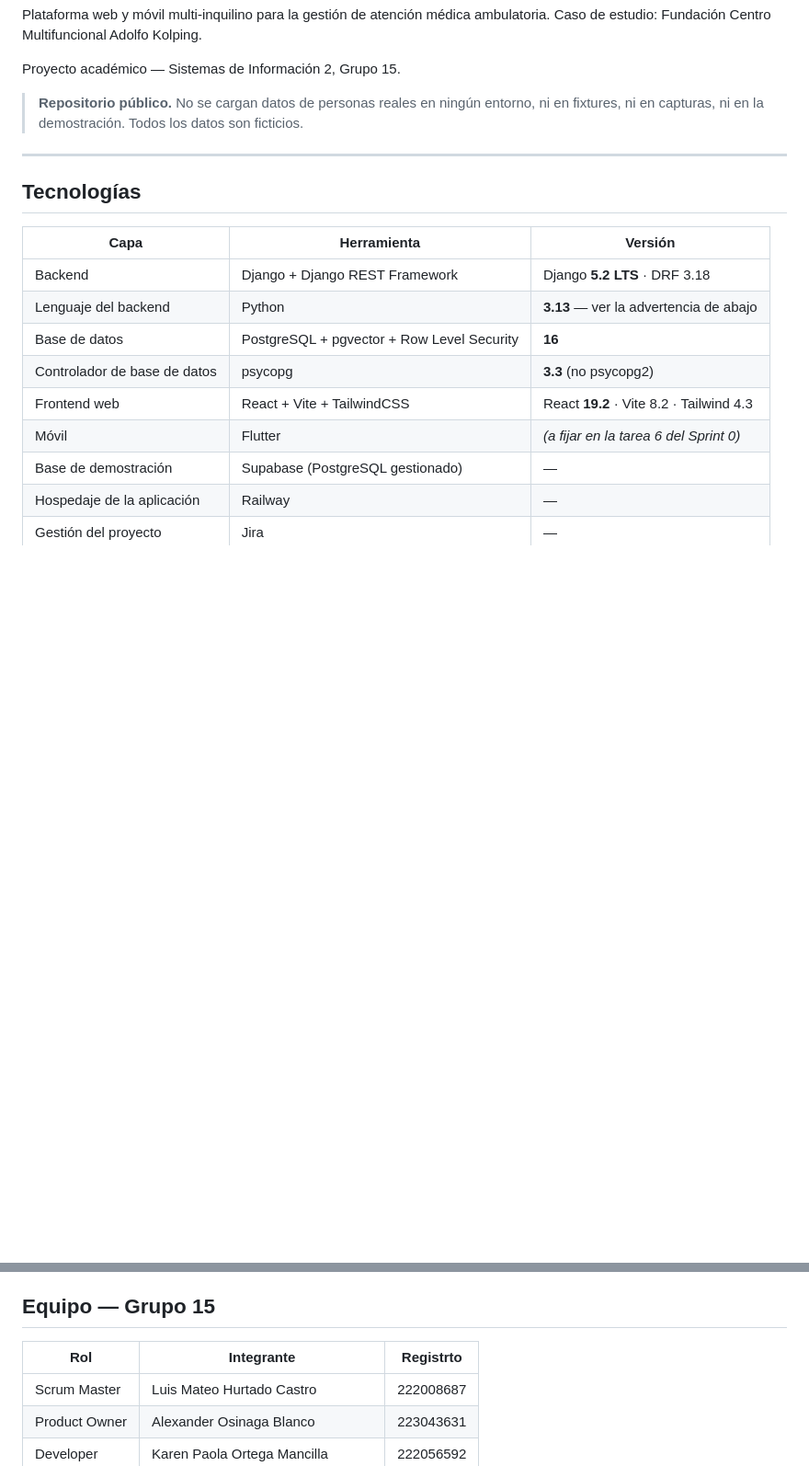
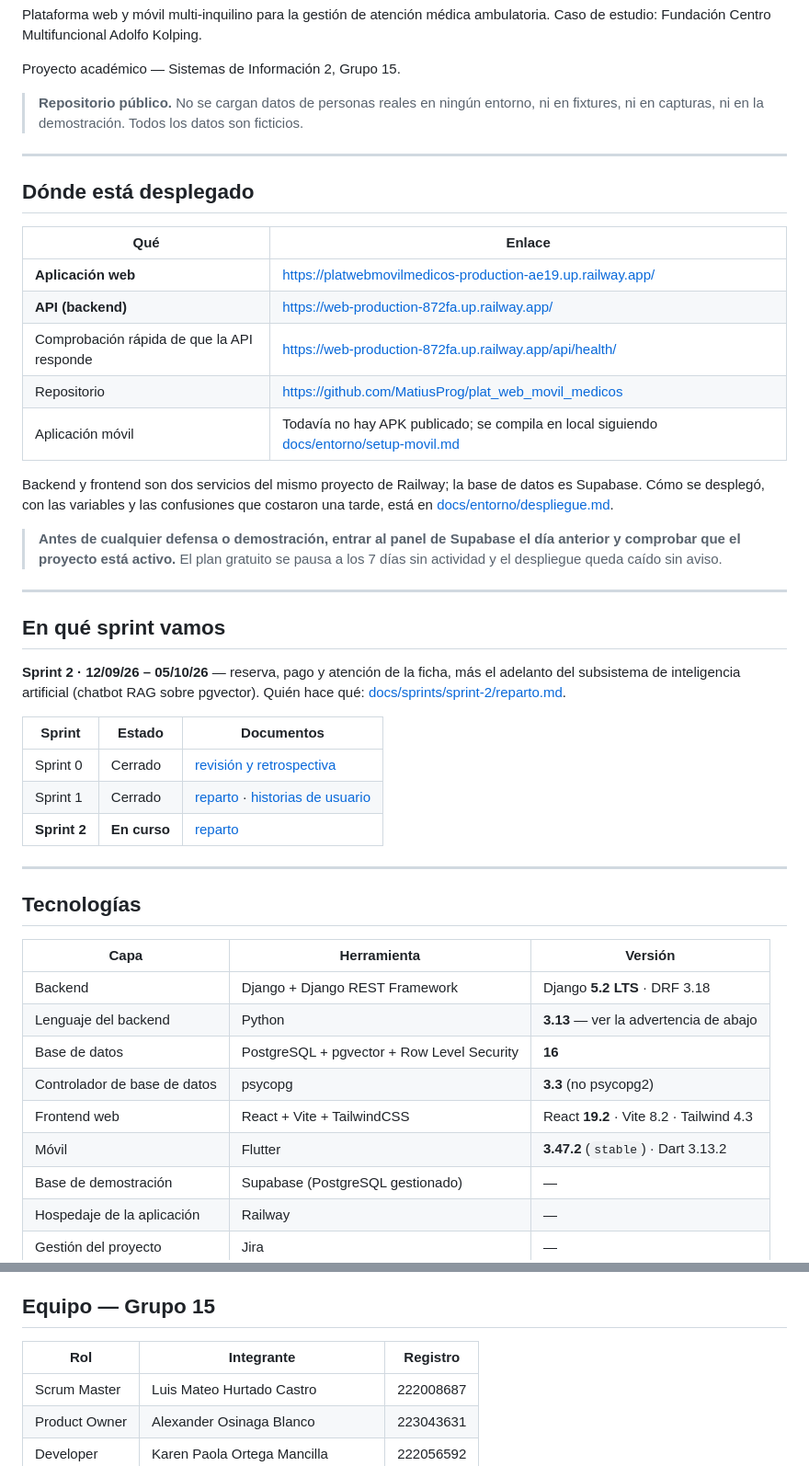
Before and after one commit to MatiusProg/plat_web_movil_medicos, a Markdown page: README.md, 2 parts joined by grey strips. Shown at 92% size. Rendered like a GitHub page; blank space fills up the shorter version.

Commit message:
docs: el reparto del Sprint 2, con la IA adelantada un sprint
El equipo pasa de seis a cinco. Las tres historias que Michael no entregó
en el Sprint 1 —US-05, US-09 y US-10— vuelven al que ya es dueño de cada
módulo, y la Épica 7 del chatbot se adelanta del Sprint 3 a este: entran
US-31, US-32 y US-34, que son las tres cuyo corpus ya existe en el
catálogo cargado en US-12. US-23 y US-33 se corren al Sprint 3 para hacer
sitio, y el total del proyecto sigue siendo 436 h.

El documento también fija qué se enseña el miércoles 16 a las 19:00: un
camino vertical del asistente, no una historia cerrada, con la prueba de
que la recuperación no cruza organizaciones.

El README estrena la sección de despliegue con los enlaces de la web y de
la API, y una tabla de en qué sprint vamos.

Co-Authored-By: Claude Opus 5 (1M context) <noreply@anthropic.com>
Claude-Session: https://claude.ai/code/session_014tiFjSQ9irTAX5jzcSzHQ3

```diff
--- a/README.md
+++ b/README.md
@@ -11,6 +11,40 @@ Proyecto académico — Sistemas de Información 2, Grupo 15.
 
 ---
 
+## Dónde está desplegado
+
+| Qué | Enlace |
+|---|---|
+| **Aplicación web** | <https://platwebmovilmedicos-production-ae19.up.railway.app/> |
+| **API (backend)** | <https://web-production-872fa.up.railway.app/> |
+| Comprobación rápida de que la API responde | <https://web-production-872fa.up.railway.app/api/health/> |
+| Repositorio | <https://github.com/MatiusProg/plat_web_movil_medicos> |
+| Aplicación móvil | Todavía no hay APK publicado; se compila en local siguiendo [docs/entorno/setup-movil.md](docs/entorno/setup-movil.md) |
+
+Backend y frontend son dos servicios del mismo proyecto de Railway; la base de
+datos es Supabase. Cómo se desplegó, con las variables y las confusiones que
+costaron una tarde, está en [docs/entorno/despliegue.md](docs/entorno/despliegue.md).
+
+> **Antes de cualquier defensa o demostración, entrar al panel de Supabase el
+> día anterior y comprobar que el proyecto está activo.** El plan gratuito se
+> pausa a los 7 días sin actividad y el despliegue queda caído sin aviso.
+
+---
+
+## En qué sprint vamos
+
+**Sprint 2 · 12/09/26 – 05/10/26** — reserva, pago y atención de la ficha, más
+el adelanto del subsistema de inteligencia artificial (chatbot RAG sobre
+pgvector). Quién hace qué: [docs/sprints/sprint-2/reparto.md](docs/sprints/sprint-2/reparto.md).
+
+| Sprint | Estado | Documentos |
+|---|---|---|
+| Sprint 0 | Cerrado | [revisión y retrospectiva](docs/sprints/sprint-0/revision-y-retrospectiva.md) |
+| Sprint 1 | Cerrado | [reparto](docs/sprints/sprint-1/reparto.md) · [historias de usuario](docs/sprints/sprint-1/historias-de-usuario.md) |
+| **Sprint 2** | **En curso** | [reparto](docs/sprints/sprint-2/reparto.md) |
+
+---
+
 ## Tecnologías
 
 | Capa | Herramienta | Versión |
@@ -20,7 +54,7 @@ Proyecto académico — Sistemas de Información 2, Grupo 15.
 | Base de datos | PostgreSQL + pgvector + Row Level Security | **16** |
 | Controlador de base de datos | psycopg | **3.3** (no psycopg2) |
 | Frontend web | React + Vite + TailwindCSS | React **19.2** · Vite 8.2 · Tailwind 4.3 |
-| Móvil | Flutter | _(a fijar en la tarea 6 del Sprint 0)_ |
+| Móvil | Flutter | **3.47.2** (`stable`) · Dart 3.13.2 |
 | Base de demostración | Supabase (PostgreSQL gestionado) | — |
 | Hospedaje de la aplicación | Railway | — |
 | Gestión del proyecto | Jira | — |
@@ -212,7 +246,7 @@ commits, proceso de pull request y Definición de Terminado.
 
 ## Equipo — Grupo 15
 
-| Rol | Integrante | Registrto |
+| Rol | Integrante | Registro |
 |---|---|---|
 | Scrum Master | Luis Mateo Hurtado Castro | 222008687 |
 | Product Owner | Alexander Osinaga Blanco | 223043631 |
```
Also changed, not shown: 1 other file.
